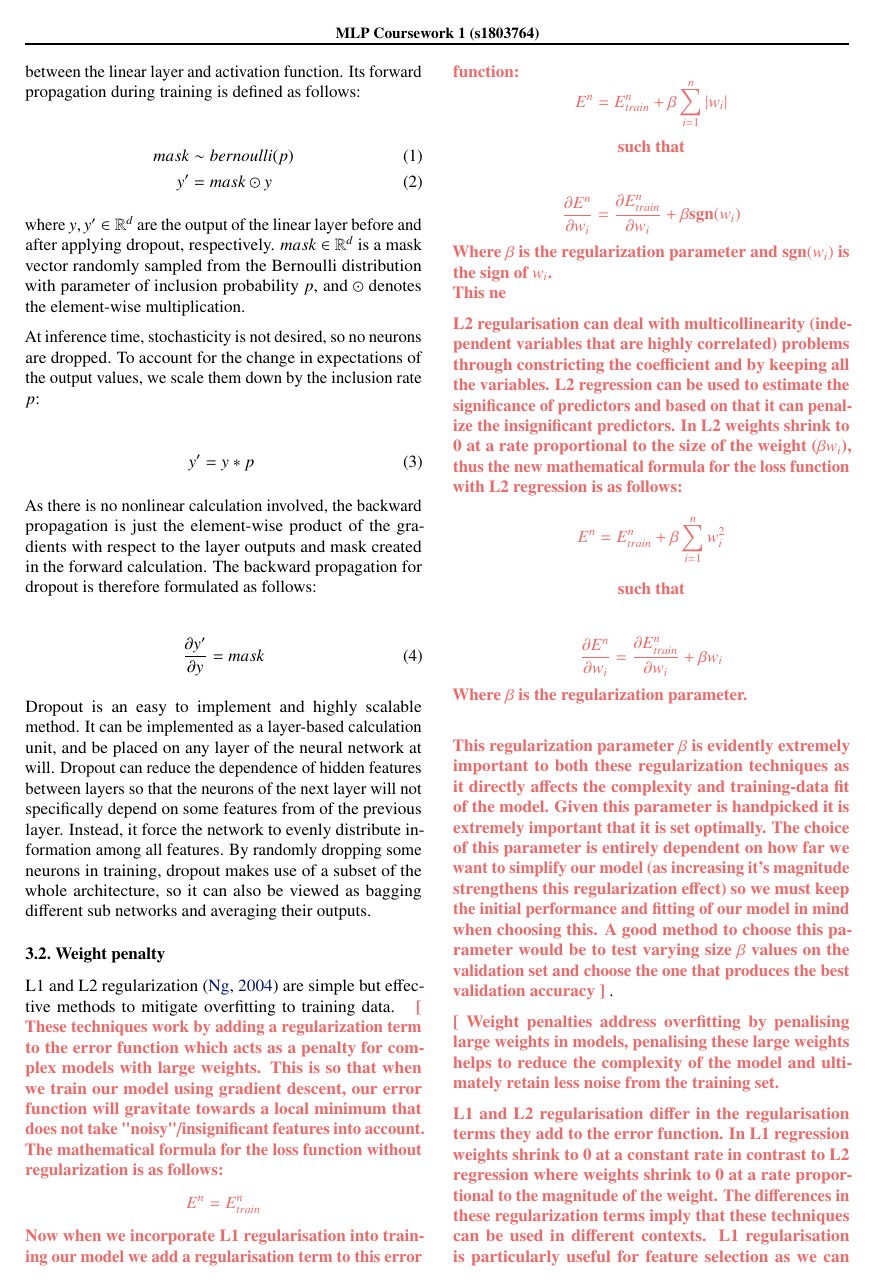
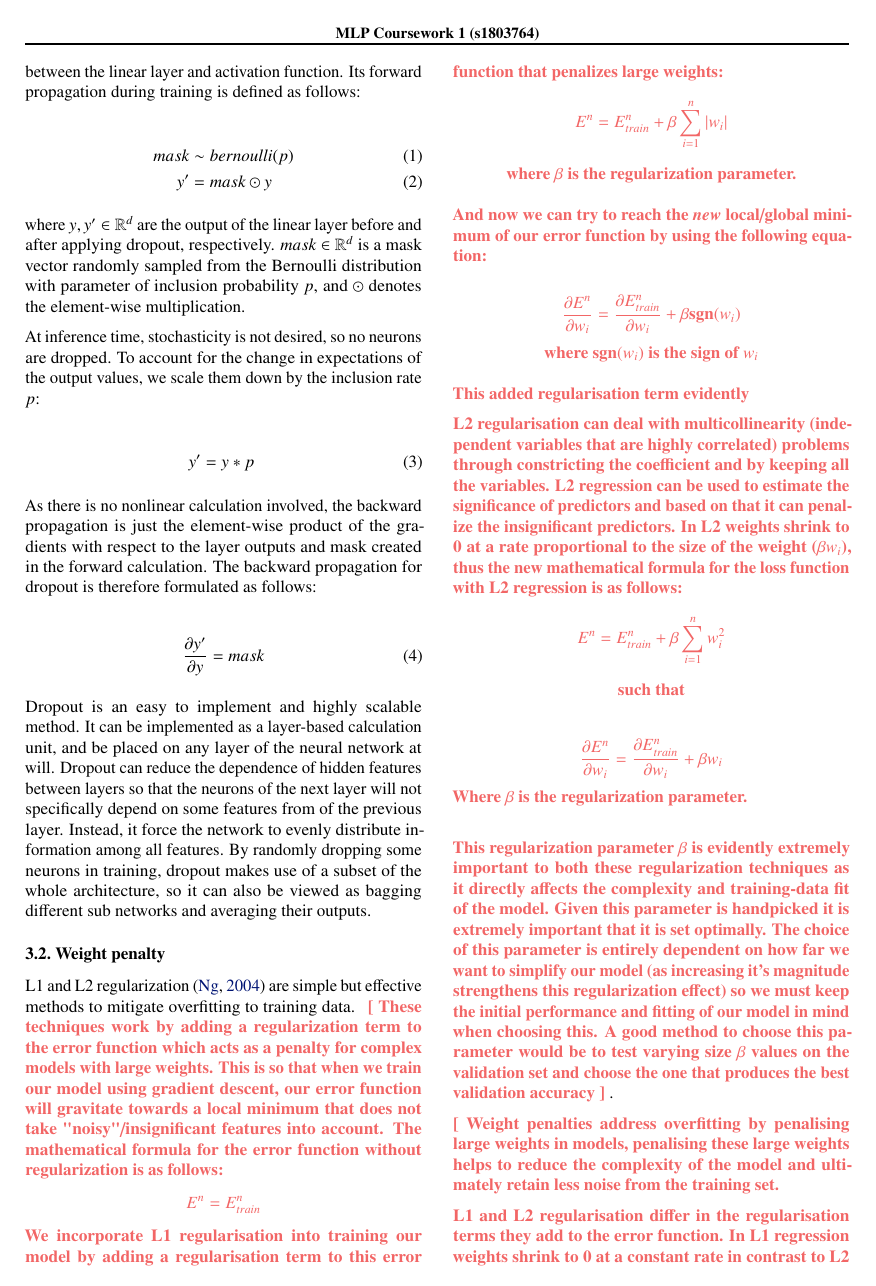
Before and after one commit to hwixley/MLP-coursework1-report, a LaTeX paper (mlp-cw1-template.tex, which reads mlp-cw1-questions.tex): page 5 of 7. Compiled offline with pdfLaTeX.

Commit message:
Updates from Overleaf

```diff
--- a/mlp-cw1-questions.tex
+++ b/mlp-cw1-questions.tex
@@ -119,17 +119,19 @@ Finally, when analysing these two methods for developing neural networks we must
 %% Question 13: Explain L1/L2 weight penalties first in words and then with formulas. Explain how they are incorporated to training and what hyperparameter(s) they require
 \newcommand{\questionThirteen} {
 \youranswer{
-These techniques work by adding a regularization term to the error function which acts as a penalty for complex models with large weights. This is so that when we train our model using gradient descent, our error function will gravitate towards a local minimum that does not take "noisy"/insignificant features into account. The mathematical formula for the loss function without regularization is as follows:
+These techniques work by adding a regularization term to the error function which acts as a penalty for complex models with large weights. This is so that when we train our model using gradient descent, our error function will gravitate towards a local minimum that does not take "noisy"/insignificant features into account. The mathematical formula for the error function without regularization is as follows:
 $$ E^n = E^{n}_{train}$$
-Now when we incorporate L1 regularisation into training our model we add a regularisation term to this error function:
+We incorporate L1 regularisation into training our model  by adding a regularisation term to this error function that penalizes large weights:
 %L1 regularisation is the preferred choice when having a high number of features as it provides sparse solutions. In L1 the weights shrink to 0 at a constant rate ($\beta \text{sgn}(w_i)$), thus the new mathematical formula for the loss function with L1 regularization is as follows:
 $$ E^n = E^{n}_{train} + \beta \sum_{i=1}^{n}|w_i|$$
-$$ \text{such that}$$
+$$ \text{where } \beta \text{ is the regularization parameter.}$$
+
+And now we can try to reach the \emph{new} local/global minimum of our error function by using the following equation:
 
 $$ \frac{\partial E^n}{\partial w_i} = \frac{\partial E_{train}^{n}}{\partial w_i} + \beta \text{sgn}(w_i)$$
-Where $ \beta$ is the regularization parameter and $ \text{sgn}(w_i)$ is the sign of $w_i$.
-\\
-This ne
+$$\text{where } \text{sgn}(w_i) \text{ is the sign of }w_i$$
+
+This added regularisation term evidently
 
 L2 regularisation can deal with multicollinearity (independent variables that are highly correlated) problems through constricting the coefficient and by keeping all the variables. L2 regression can be used to estimate the significance of predictors and based on that it can penalize the insignificant predictors. In L2 weights shrink to 0 at a rate proportional to the size of the weight ($ \beta w_i$), thus the new mathematical formula for the loss function with L2 regression is as follows:
 $$ E^n = E^{n}_{train} + \beta \sum_{i=1}^{n}w_i^2 $$
```
